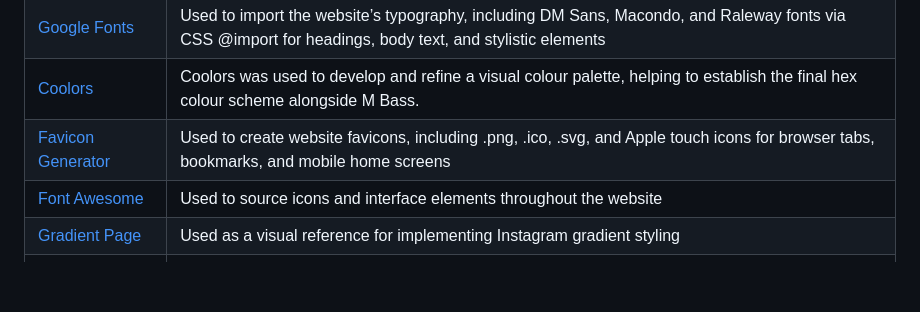
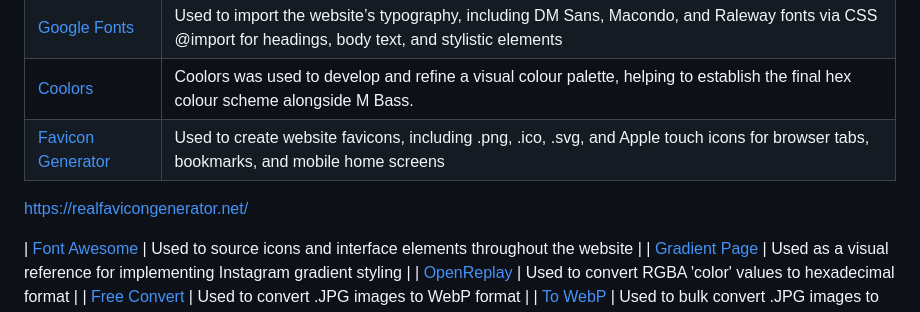
Before and after one commit to David-CB-UK/sir-john-donne-reenactment, a Markdown page: README.md, the part around one of its changes. GitHub-like rendering; blank space fills up the shorter version.

```diff
--- a/README.md
+++ b/README.md
@@ -452,6 +452,9 @@ The following table lists the key tools, resources, and references used during t
 | [Google Fonts](https://fonts.google.com/) | Used to import the website’s typography, including DM Sans, Macondo, and Raleway fonts via CSS @import for headings, body text, and stylistic elements |
 | [Coolors](https://coolors.co/) | Coolors was used to develop and refine a visual colour palette, helping to establish the final hex colour scheme alongside M Bass. |
 | [Favicon Generator](https://favicon-maker.com) | Used to create website favicons, including .png, .ico, .svg, and Apple touch icons for browser tabs, bookmarks, and mobile home screens |
+
+https://realfavicongenerator.net/
+
 | [Font Awesome](https://fontawesome.com/) | Used to source icons and interface elements throughout the website |
 | [Gradient Page](https://gradient.page/ui-gradients/instagram) | Used as a visual reference for implementing Instagram gradient styling |
 | [OpenReplay](https://openreplay.com/tools/rgba-to-hex/) | Used to convert RGBA 'color' values to hexadecimal format |
```
Also changed, not shown: other parts of README.md (+1 -1 lines), assets/favicon/apple-touch-icon.png, assets/favicon/favicon-96x96.png, assets/favicon/web-app-manifest-192x192.png, assets/favicon/web-app-manifest-512x512.png, 9 other files.
